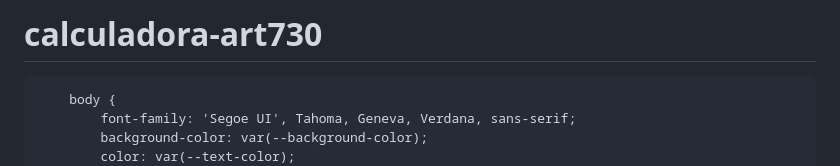
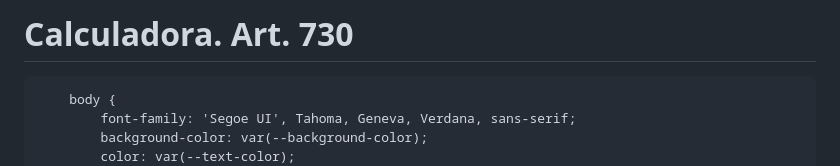
Before and after one commit to dalsen08-debug/calculadora-art730, a Markdown page: README.md, the part around the change. GitHub-like rendering.

```diff
--- a/README.md
+++ b/README.md
@@ -1,5 +1,4 @@
-# calculadora-art730
-<!DOCTYPE html>
+# Calculadora. Art. 730
 <html lang="es">
 <head>
     <meta charset="UTF-8">
```
